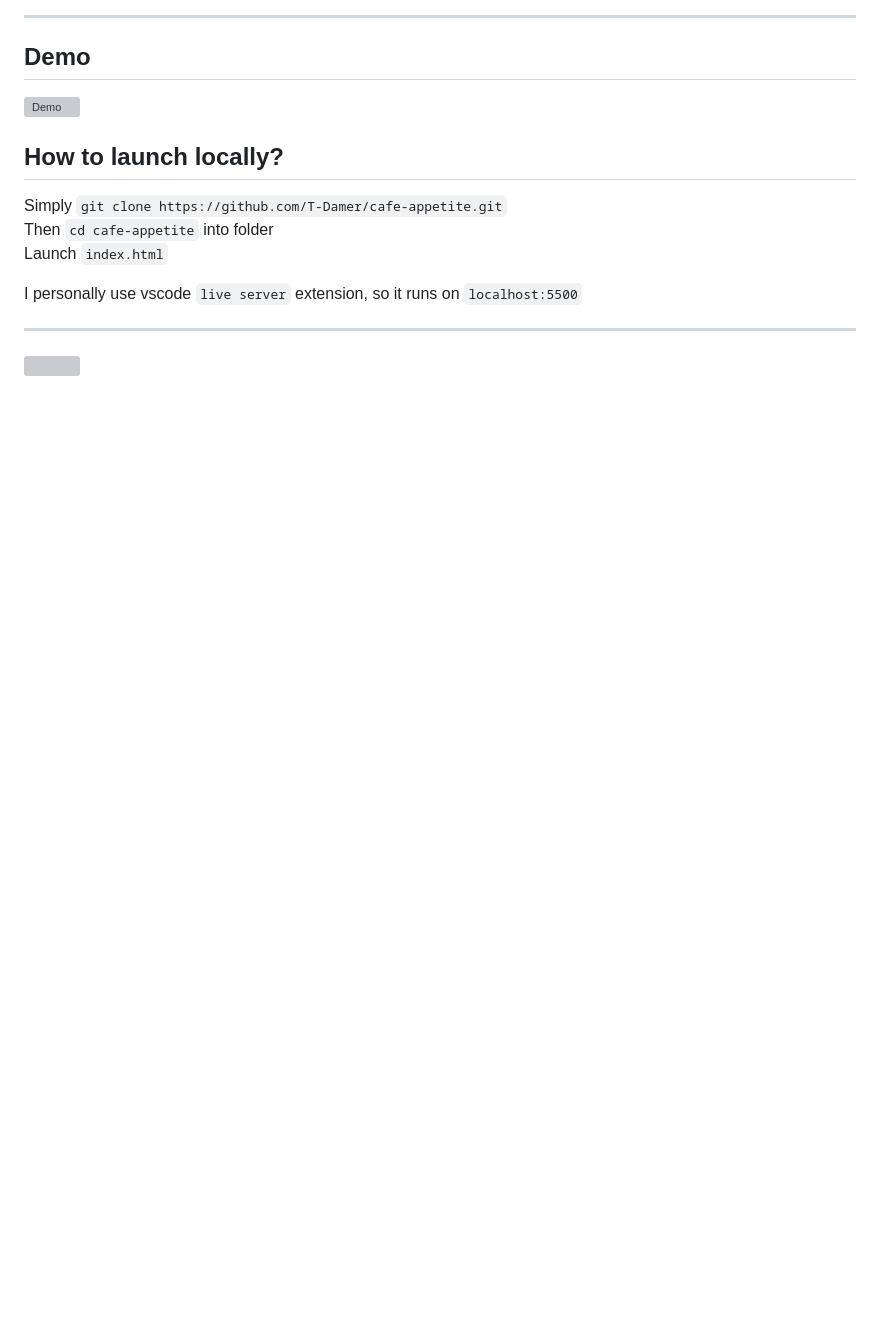
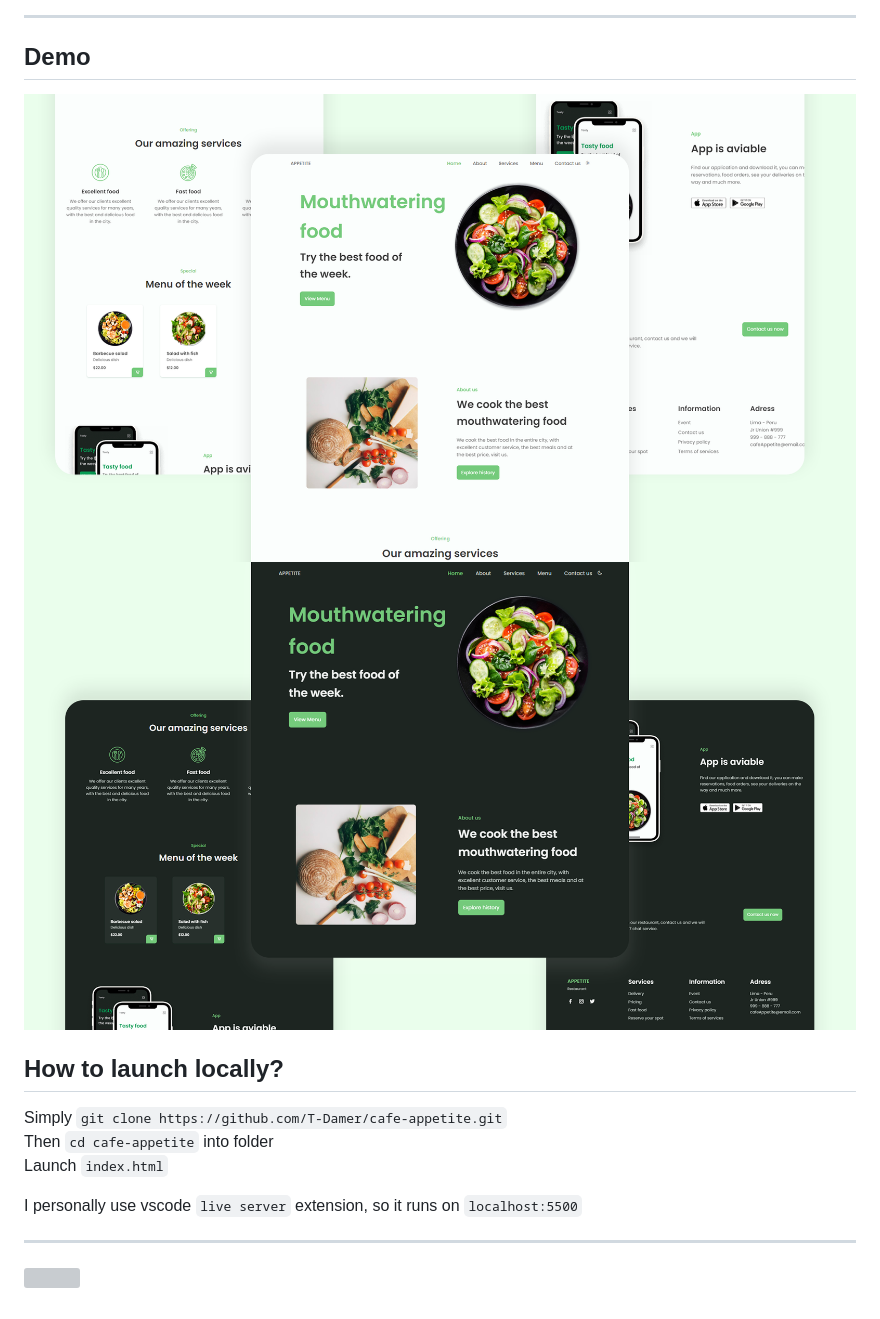
Before and after one commit to T-Damer/cafe-appetite, a Markdown page: README.md, the part around the change. Drawn GitHub-style; pictures changed too: site-demo_dark.png (added), site-demo_light.png (added); blank space fills up the shorter version; grey boxes are pictures that could not be loaded.

Commit message:
Added demo

```diff
--- a/README.md
+++ b/README.md
@@ -6,7 +6,8 @@
 
 ## Demo
 
-![Demo](cafe_appetite_demo.png)
+![Demo](site-demo_light.png)
+![Demo](site-demo_dark.png)
 
 ## How to launch locally?
 
```
